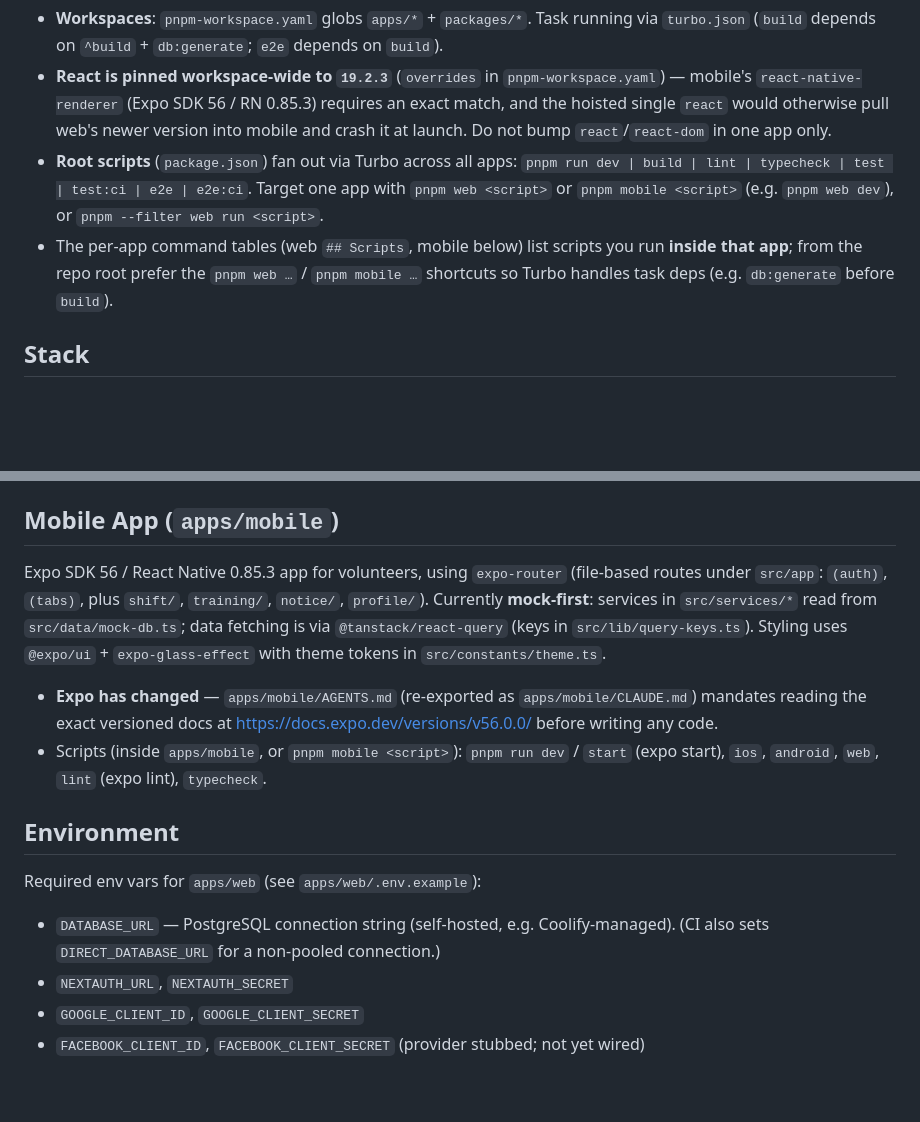
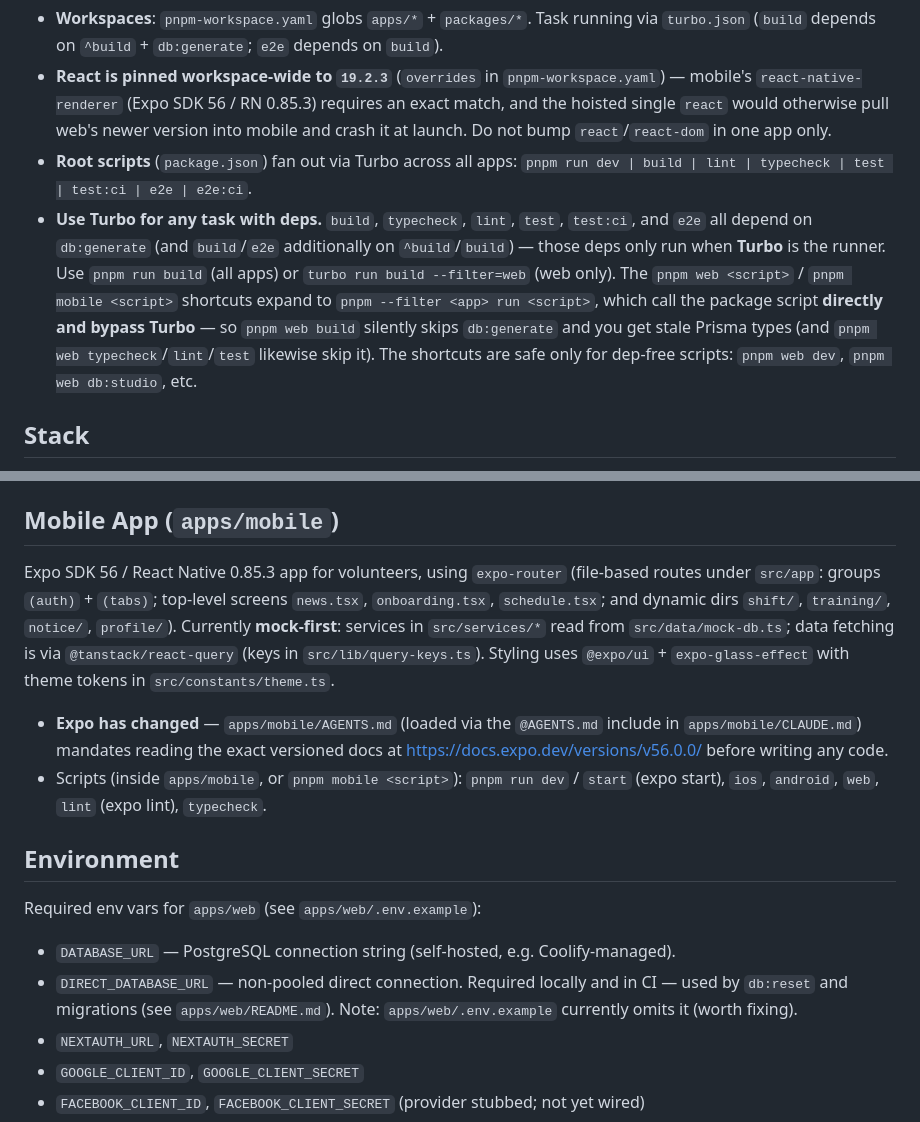
Before and after one commit to compassion-soup-kitchen/volunteer-app, a Markdown page: CLAUDE.md, 2 parts joined by grey strips. Drawn GitHub-style; blank space fills up the shorter version.

Commit message:
docs: address review feedback on CLAUDE.md monorepo update
- Correct Turbo guidance: pnpm web <script> bypasses Turbo and skips
  task deps (db:generate); use pnpm run / turbo run for build/typecheck/etc
- Add missing top-level mobile routes (news, onboarding, schedule)
- Fix AGENTS.md / CLAUDE.md include direction (@AGENTS.md include)
- DIRECT_DATABASE_URL is required locally too (db:reset/migrations), not CI-only

```diff
--- a/CLAUDE.md
+++ b/CLAUDE.md
@@ -23,8 +23,8 @@ packages/     # Shared workspace packages (currently none beyond a placeholder)
 
 - **Workspaces**: `pnpm-workspace.yaml` globs `apps/*` + `packages/*`. Task running via `turbo.json` (`build` depends on `^build` + `db:generate`; `e2e` depends on `build`).
 - **React is pinned workspace-wide to `19.2.3`** (`overrides` in `pnpm-workspace.yaml`) — mobile's `react-native-renderer` (Expo SDK 56 / RN 0.85.3) requires an exact match, and the hoisted single `react` would otherwise pull web's newer version into mobile and crash it at launch. Do not bump `react`/`react-dom` in one app only.
-- **Root scripts** (`package.json`) fan out via Turbo across all apps: `pnpm run dev | build | lint | typecheck | test | test:ci | e2e | e2e:ci`. Target one app with `pnpm web <script>` or `pnpm mobile <script>` (e.g. `pnpm web dev`), or `pnpm --filter web run <script>`.
-- The per-app command tables (web `## Scripts`, mobile below) list scripts you run **inside that app**; from the repo root prefer the `pnpm web …` / `pnpm mobile …` shortcuts so Turbo handles task deps (e.g. `db:generate` before `build`).
+- **Root scripts** (`package.json`) fan out via Turbo across all apps: `pnpm run dev | build | lint | typecheck | test | test:ci | e2e | e2e:ci`.
+- **Use Turbo for any task with deps.** `build`, `typecheck`, `lint`, `test`, `test:ci`, and `e2e` all depend on `db:generate` (and `build`/`e2e` additionally on `^build`/`build`) — those deps only run when **Turbo** is the runner. Use `pnpm run build` (all apps) or `turbo run build --filter=web` (web only). The `pnpm web <script>` / `pnpm mobile <script>` shortcuts expand to `pnpm --filter <app> run <script>`, which call the package script **directly and bypass Turbo** — so `pnpm web build` silently skips `db:generate` and you get stale Prisma types (and `pnpm web typecheck`/`lint`/`test` likewise skip it). The shortcuts are safe only for dep-free scripts: `pnpm web dev`, `pnpm web db:studio`, etc.
 
 ## Stack
 - **Framework**: Next.js 16 (App Router) + React 19 + TypeScript
@@ -226,14 +226,15 @@ pnpm run db:studio    # prisma studio
 
 ## Mobile App (`apps/mobile`)
 
-Expo SDK 56 / React Native 0.85.3 app for volunteers, using `expo-router` (file-based routes under `src/app`: `(auth)`, `(tabs)`, plus `shift/`, `training/`, `notice/`, `profile/`). Currently **mock-first**: services in `src/services/*` read from `src/data/mock-db.ts`; data fetching is via `@tanstack/react-query` (keys in `src/lib/query-keys.ts`). Styling uses `@expo/ui` + `expo-glass-effect` with theme tokens in `src/constants/theme.ts`.
+Expo SDK 56 / React Native 0.85.3 app for volunteers, using `expo-router` (file-based routes under `src/app`: groups `(auth)` + `(tabs)`; top-level screens `news.tsx`, `onboarding.tsx`, `schedule.tsx`; and dynamic dirs `shift/`, `training/`, `notice/`, `profile/`). Currently **mock-first**: services in `src/services/*` read from `src/data/mock-db.ts`; data fetching is via `@tanstack/react-query` (keys in `src/lib/query-keys.ts`). Styling uses `@expo/ui` + `expo-glass-effect` with theme tokens in `src/constants/theme.ts`.
 
-- **Expo has changed** — `apps/mobile/AGENTS.md` (re-exported as `apps/mobile/CLAUDE.md`) mandates reading the exact versioned docs at https://docs.expo.dev/versions/v56.0.0/ before writing any code.
+- **Expo has changed** — `apps/mobile/AGENTS.md` (loaded via the `@AGENTS.md` include in `apps/mobile/CLAUDE.md`) mandates reading the exact versioned docs at https://docs.expo.dev/versions/v56.0.0/ before writing any code.
 - Scripts (inside `apps/mobile`, or `pnpm mobile <script>`): `pnpm run dev` / `start` (expo start), `ios`, `android`, `web`, `lint` (expo lint), `typecheck`.
 
 ## Environment
 Required env vars for `apps/web` (see `apps/web/.env.example`):
-- `DATABASE_URL` — PostgreSQL connection string (self-hosted, e.g. Coolify-managed). (CI also sets `DIRECT_DATABASE_URL` for a non-pooled connection.)
+- `DATABASE_URL` — PostgreSQL connection string (self-hosted, e.g. Coolify-managed).
+- `DIRECT_DATABASE_URL` — non-pooled direct connection. Required locally and in CI — used by `db:reset` and migrations (see `apps/web/README.md`). Note: `apps/web/.env.example` currently omits it (worth fixing).
 - `NEXTAUTH_URL`, `NEXTAUTH_SECRET`
 - `GOOGLE_CLIENT_ID`, `GOOGLE_CLIENT_SECRET`
 - `FACEBOOK_CLIENT_ID`, `FACEBOOK_CLIENT_SECRET` (provider stubbed; not yet wired)
```
